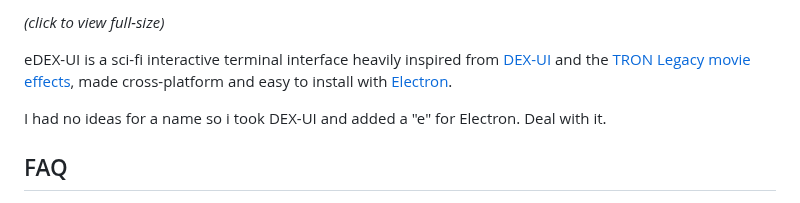
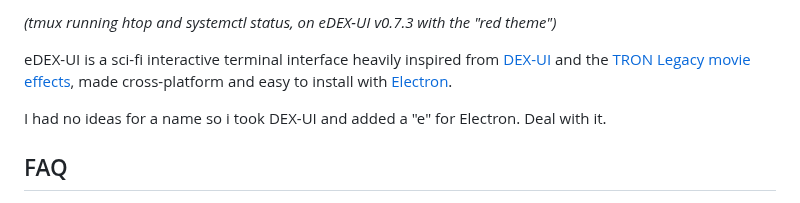
Before and after one commit to LightYagami28/edex-ui, a Markdown page: README.md, the part around one of its changes. Drawn GitHub-style.

```diff
--- a/README.md
+++ b/README.md
@@ -6,5 +6,5 @@
 
-_(click to view full-size)_
+_(tmux running htop and systemctl status, on eDEX-UI v0.7.3 with the "red theme")_
 
 
 eDEX-UI is a sci-fi interactive terminal interface heavily inspired from [DEX-UI](https://github.com/seenaburns/dex-ui) and the [TRON Legacy movie effects](https://web.archive.org/web/20170511000410/http://jtnimoy.com/blogs/projects/14881671), made cross-platform and easy to install with [Electron](https://github.com/electron/electron).
```
Also changed, not shown: other parts of README.md (+1 -1 lines), media/screenshot1.png.
